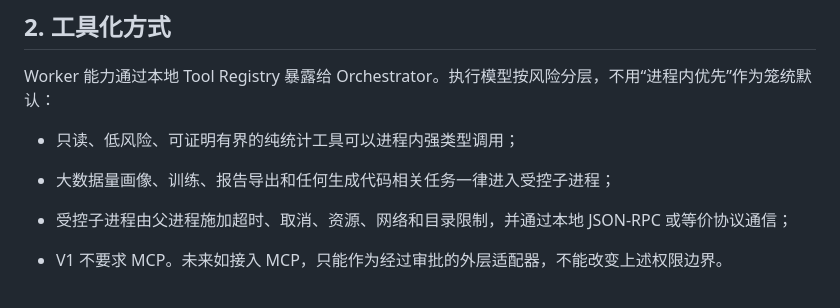
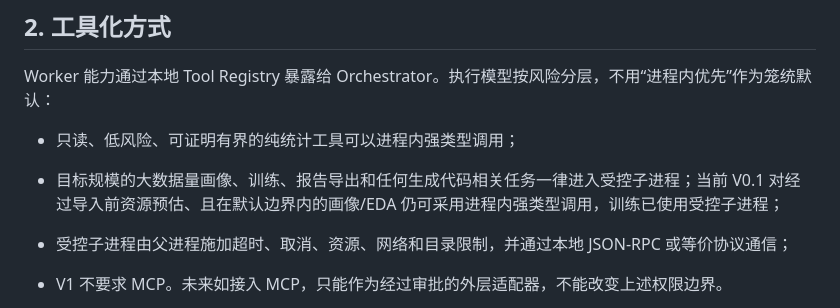
Before and after one commit to aaaaaaa-feng/risk-model-agent, a Markdown page: docs/04-Worker与工具合约.md, the part around the change. Drawn GitHub-style.

Commit message:
docs: align worker isolation with v0.1 boundaries

```diff
--- a/docs/04-Worker与工具合约.md
+++ b/docs/04-Worker与工具合约.md
@@ -20,7 +20,7 @@ Worker：按结构化参数准确计算并返回产物
 Worker 能力通过本地 Tool Registry 暴露给 Orchestrator。执行模型按风险分层，不用“进程内优先”作为笼统默认：
 
 - 只读、低风险、可证明有界的纯统计工具可以进程内强类型调用；
-- 大数据量画像、训练、报告导出和任何生成代码相关任务一律进入受控子进程；
+- 目标规模的大数据量画像、训练、报告导出和任何生成代码相关任务一律进入受控子进程；当前 V0.1 对经过导入前资源预估、且在默认边界内的画像/EDA 仍可采用进程内强类型调用，训练已使用受控子进程；
 - 受控子进程由父进程施加超时、取消、资源、网络和目录限制，并通过本地 JSON-RPC 或等价协议通信；
 - V1 不要求 MCP。未来如接入 MCP，只能作为经过审批的外层适配器，不能改变上述权限边界。
 
```
Also changed, not shown: docs/05-数据安全与运行边界.md (+1 -1 lines).
